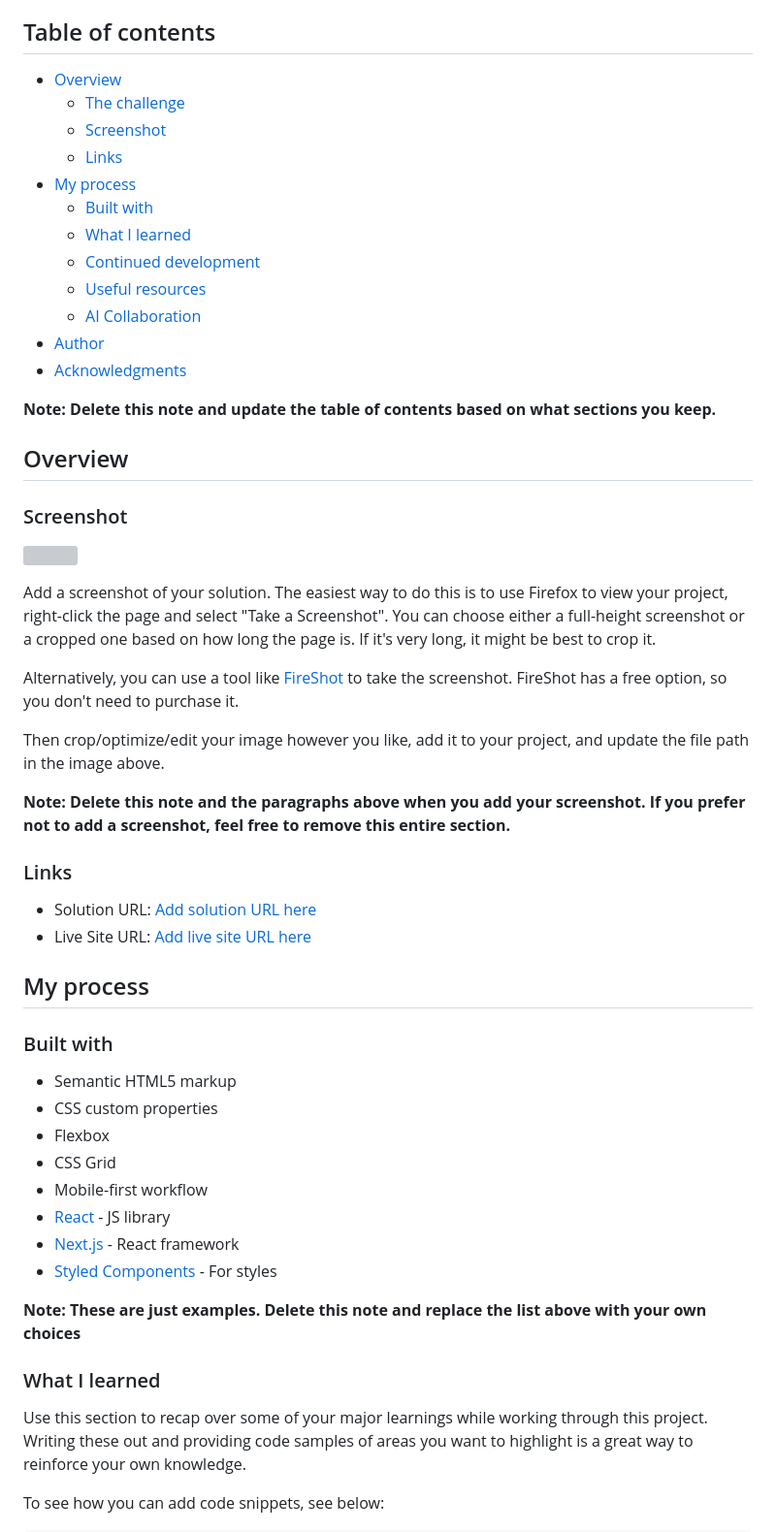
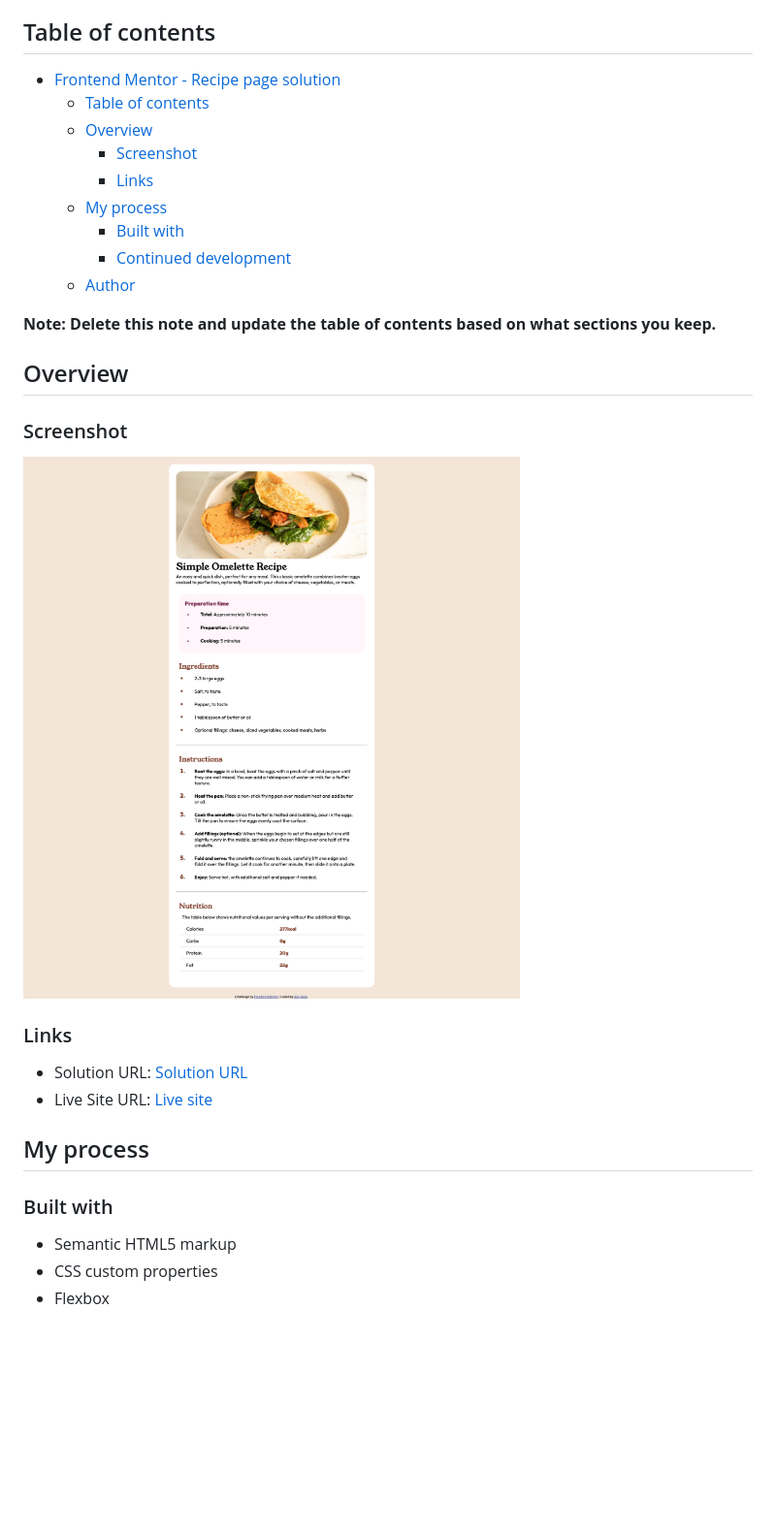
Before and after one commit to desk-dev/recipe_page, a Markdown page: README-template.md, the part around one of its changes. Shown at 97% size. GitHub-like rendering; pictures changed too: assets/images/Recipe Page FullPage Capture Aug 30 2026.png (added); blank space fills up the shorter version; grey boxes are pictures that could not be loaded.

```diff
--- a/README-template.md
+++ b/README-template.md
@@ -4,18 +4,15 @@ This is a solution to the [Recipe page challenge on Frontend Mentor](https://www
 
 ## Table of contents
 
-- [Overview](#overview)
-  - [The challenge](#the-challenge)
-  - [Screenshot](#screenshot)
-  - [Links](#links)
-- [My process](#my-process)
-  - [Built with](#built-with)
-  - [What I learned](#what-i-learned)
-  - [Continued development](#continued-development)
-  - [Useful resources](#useful-resources)
-  - [AI Collaboration](#ai-collaboration)
-- [Author](#author)
-- [Acknowledgments](#acknowledgments)
+- [Frontend Mentor - Recipe page solution](#frontend-mentor---recipe-page-solution)
+  - [Table of contents](#table-of-contents)
+  - [Overview](#overview)
+    - [Screenshot](#screenshot)
+    - [Links](#links)
+  - [My process](#my-process)
+    - [Built with](#built-with)
+    - [Continued development](#continued-development)
+  - [Author](#author)
 
 **Note: Delete this note and update the table of contents based on what sections you keep.**
 
@@ -23,20 +20,12 @@ This is a solution to the [Recipe page challenge on Frontend Mentor](https://www
 
 ### Screenshot
 
-![](./screenshot.jpg)
-
-Add a screenshot of your solution. The easiest way to do this is to use Firefox to view your project, right-click the page and select "Take a Screenshot". You can choose either a full-height screenshot or a cropped one based on how long the page is. If it's very long, it might be best to crop it.
-
-Alternatively, you can use a tool like [FireShot](https://getfireshot.com/) to take the screenshot. FireShot has a free option, so you don't need to purchase it.
-
-Then crop/optimize/edit your image however you like, add it to your project, and update the file path in the image above.
-
-**Note: Delete this note and the paragraphs above when you add your screenshot. If you prefer not to add a screenshot, feel free to remove this entire section.**
+![my solution](/assets/images/Recipe%20Page%20FullPage%20Capture%20Aug%2030%202026.png)
 
 ### Links
 
-- Solution URL: [Add solution URL here](https://your-solution-url.com)
-- Live Site URL: [Add live site URL here](https://your-live-site-url.com)
+- Solution URL: [Solution URL](https://recipepage-42xri.sevalla.page/)
+- Live Site URL: [Live site](https://recipepage-42xri.sevalla.page/)
 
 ## My process
 
@@ -45,17 +34,3 @@ Then crop/optimize/edit your image however you like, add it to your project, and
 - Semantic HTML5 markup
 - CSS custom properties
 - Flexbox
-- CSS Grid
-- Mobile-first workflow
-- [React](https://reactjs.org/) - JS library
-- [Next.js](https://nextjs.org/) - React framework
-- [Styled Components](https://styled-components.com/) - For styles
-
-**Note: These are just examples. Delete this note and replace the list above with your own choices**
-
-### What I learned
-
-Use this section to recap over some of your major learnings while working through this project. Writing these out and providing code samples of areas you want to highlight is a great way to reinforce your own knowledge.
-
-To see how you can add code snippets, see below:
-
```
Also changed, not shown: other parts of README-template.md (+3 -48 lines), README.md (deleted, +0 -102 lines), 1 other file.
